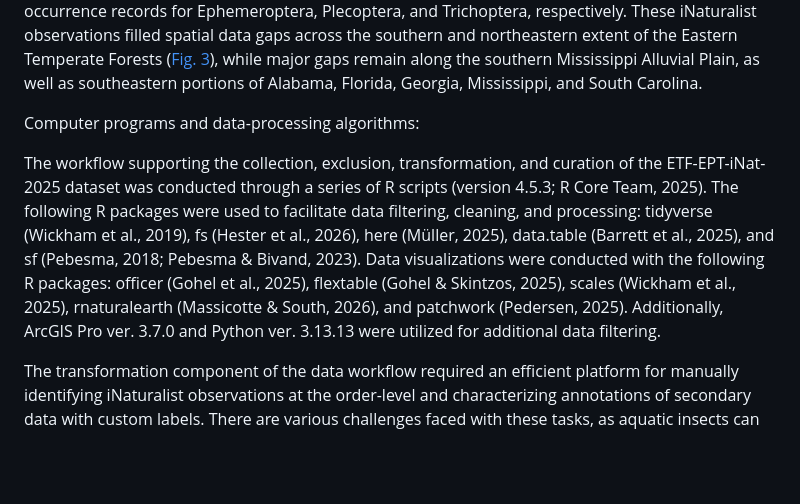
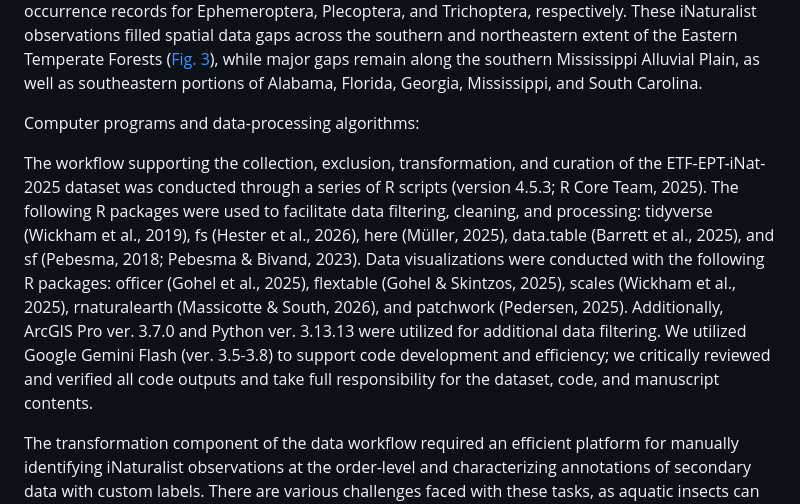
Before and after one commit to KTorres23/ETF-EPT-iNat-2025, a Markdown page: metadata.md, the part around the change. Rendered like a GitHub page; blank space fills up the shorter version.

Commit message:
Add AI disclosure

```diff
--- a/metadata.md
+++ b/metadata.md
@@ -135,7 +135,7 @@ A total of 249,512 EPT records located in the Eastern Temperate Forests were ret
 
 Computer programs and data-processing algorithms:
 
-The workflow supporting the collection, exclusion, transformation, and curation of the ETF-EPT-iNat-2025 dataset was conducted through a series of R scripts (version 4.5.3; R Core Team, 2025). The following R packages were used to facilitate data filtering, cleaning, and processing: tidyverse (Wickham et al., 2019), fs (Hester et al., 2026), here (Müller, 2025), data.table (Barrett et al., 2025), and sf (Pebesma, 2018; Pebesma & Bivand, 2023). Data visualizations were conducted with the following R packages: officer (Gohel et al., 2025), flextable (Gohel & Skintzos, 2025), scales (Wickham et al., 2025), rnaturalearth (Massicotte & South, 2026), and patchwork (Pedersen, 2025). Additionally, ArcGIS Pro ver. 3.7.0 and Python ver. 3.13.13 were utilized for additional data filtering.
+The workflow supporting the collection, exclusion, transformation, and curation of the ETF-EPT-iNat-2025 dataset was conducted through a series of R scripts (version 4.5.3; R Core Team, 2025). The following R packages were used to facilitate data filtering, cleaning, and processing: tidyverse (Wickham et al., 2019), fs (Hester et al., 2026), here (Müller, 2025), data.table (Barrett et al., 2025), and sf (Pebesma, 2018; Pebesma & Bivand, 2023). Data visualizations were conducted with the following R packages: officer (Gohel et al., 2025), flextable (Gohel & Skintzos, 2025), scales (Wickham et al., 2025), rnaturalearth (Massicotte & South, 2026), and patchwork (Pedersen, 2025). Additionally, ArcGIS Pro ver. 3.7.0 and Python ver. 3.13.13 were utilized for additional data filtering. We utilized Google Gemini Flash (ver. 3.5-3.8) to support code development and efficiency; we critically reviewed and verified all code outputs and take full responsibility for the dataset, code, and manuscript contents.
 
 The transformation component of the data workflow required an efficient platform for manually identifying iNaturalist observations at the order-level and characterizing annotations of secondary data with custom labels. There are various challenges faced with these tasks, as aquatic insects can appear small in an image, observations may contain multiple images, and recording errors may arise from adding data manually to spreadsheets, not to mention time-consuming. To address such challenges, a local browser-based application was developed using Streamlit (streamlit.io), an open-source Python framework that turns Python scripts into interactive web applications without the need for writing scripts for the front-end web development. The annotation interface ("[EPT Image Annotation Tool](scripts/L1/102_label_ETF_EPT_images_app.py)"), developed specifically for assigning labels to image data on a local hard drive, facilitated the identification and annotation process through multiple convenient functionalities: (1) searching through different observations and images, (2) listing observation metadata and links to iNaturalist, and (3) providing intuitive selection buttons to assign secondary data labels. Using Python ver. 3.14.3, the following Python packages were used to run the EPT Image Annotation Tool: streamlit (streamlit.io), pandas (McKinney, 2010; Pandas Development Team, 2026), and pillow (python-pillow.org).
 
```
